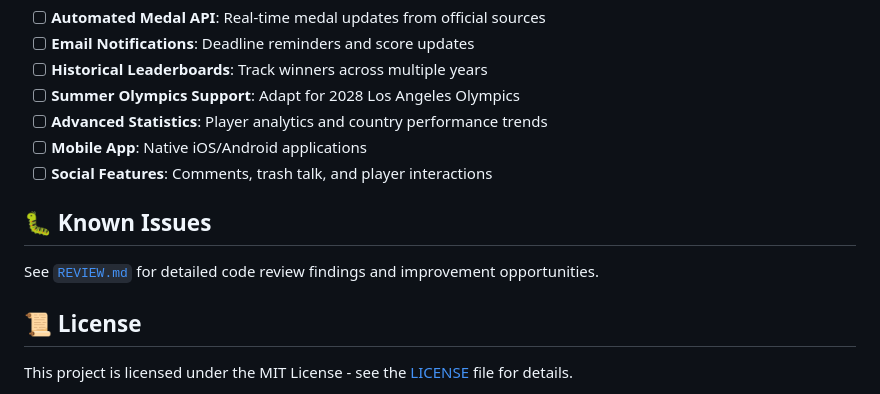
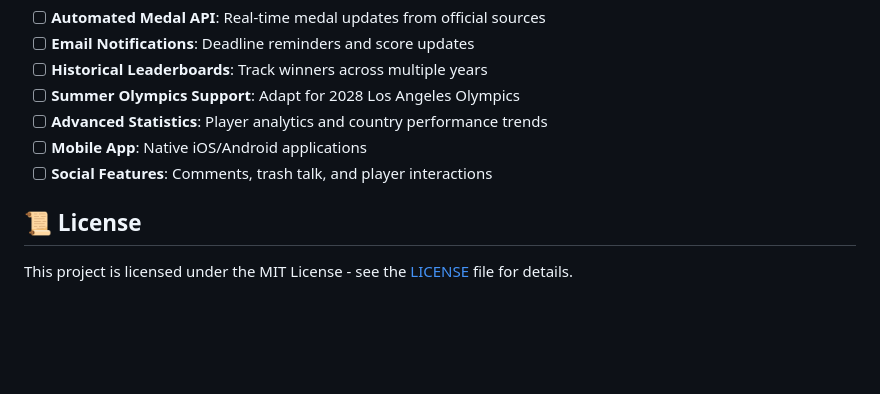
Before and after one commit to BradHagstrom16/Olympics_Pool, a Markdown page: README.md, the part around the change printed below. Rendered like a GitHub page; blank space fills up the shorter version.

```diff
--- a/README.md
+++ b/README.md
@@ -286,10 +286,6 @@ medal_audit    # Audit log of all medal changes
 - [ ] **Mobile App**: Native iOS/Android applications
 - [ ] **Social Features**: Comments, trash talk, and player interactions
 
-## 🐛 Known Issues
-
-See [`REVIEW.md`](REVIEW.md) for detailed code review findings and improvement opportunities.
-
 ## 📜 License
 
 This project is licensed under the MIT License - see the [LICENSE](LICENSE) file for details.
```
Also changed, not shown: other parts of README.md (+1 -0 lines).
